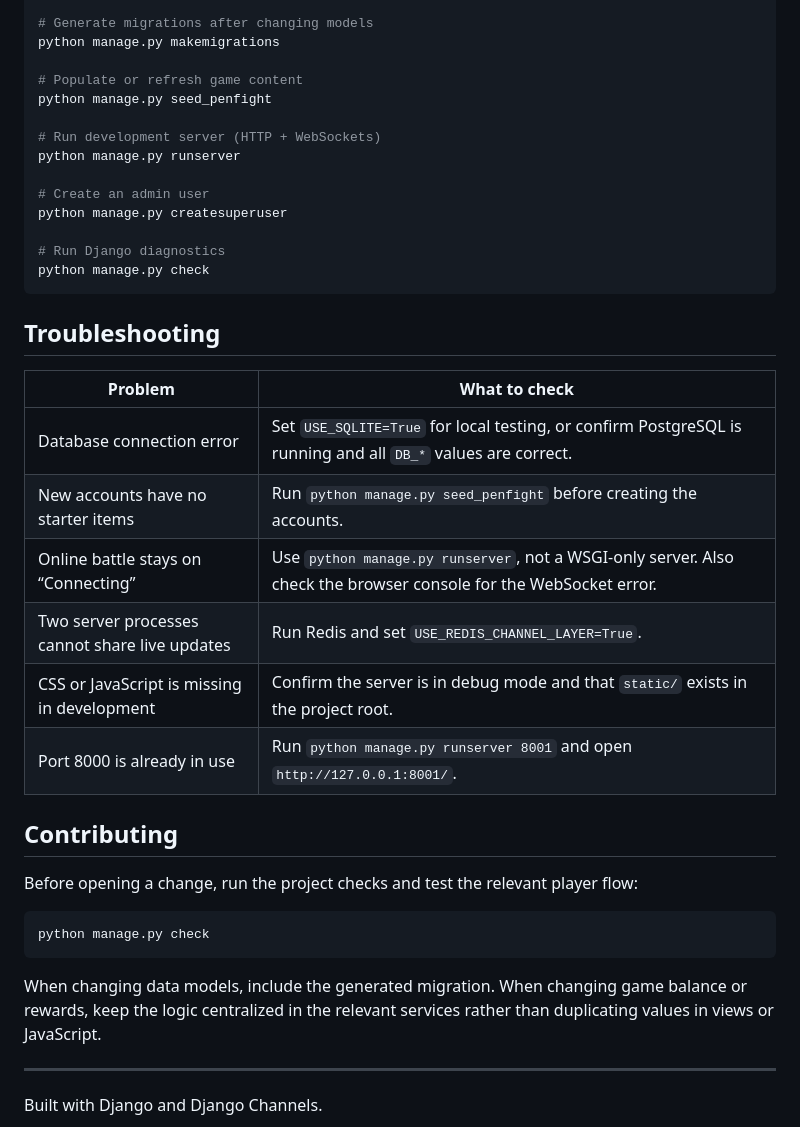
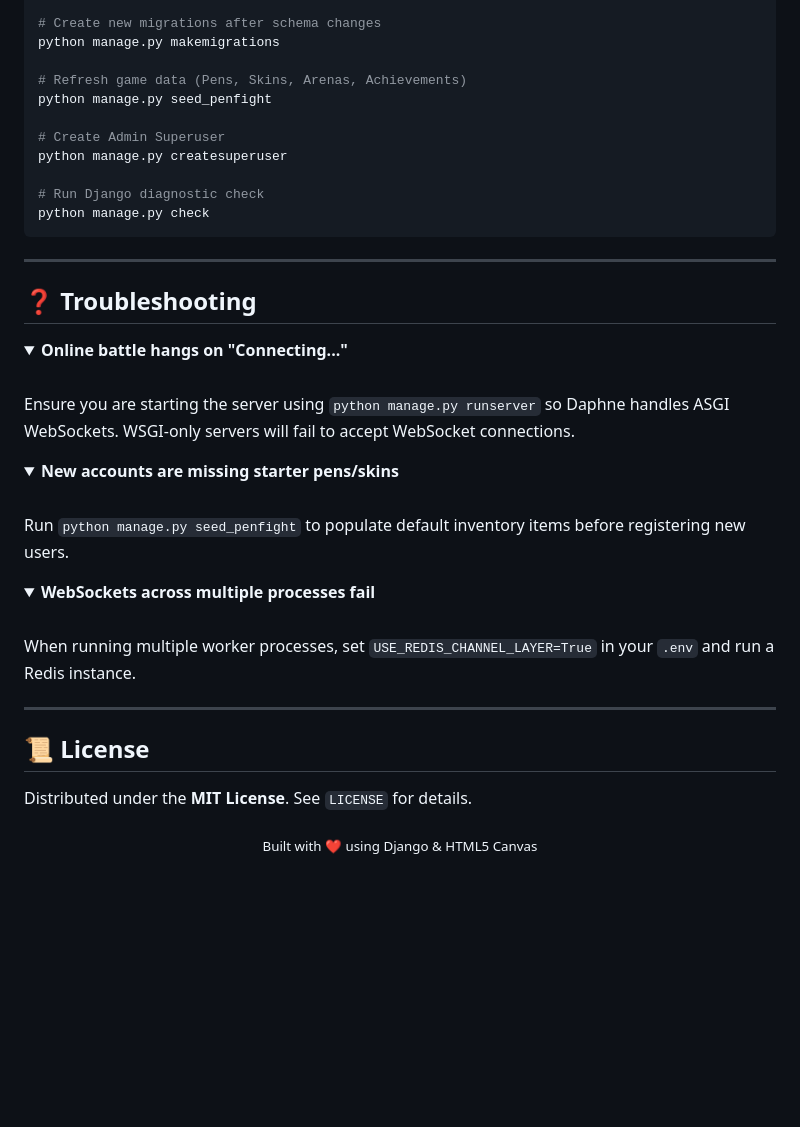
Before and after one commit to CODERYASH2909/Panfight-Arena, a Markdown page: README.md, the part around one of its changes. Rendered like a GitHub page; folded sections open; blank space fills up the shorter version.

````diff
--- a/README.md
+++ b/README.md
@@ -201,42 +214,46 @@ Then visit [http://127.0.0.1:8000/admin/](http://127.0.0.1:8000/admin/) to manag
 python manage.py migrate
 
-# Generate migrations after changing models
+# Create new migrations after schema changes
 python manage.py makemigrations
 
-# Populate or refresh game content
+# Refresh game data (Pens, Skins, Arenas, Achievements)
 python manage.py seed_penfight
 
-# Run development server (HTTP + WebSockets)
-python manage.py runserver
-
-# Create an admin user
+# Create Admin Superuser
 python manage.py createsuperuser
 
-# Run Django diagnostics
+# Run Django diagnostic check
 python manage.py check
 ```
 
-## Troubleshooting
+---
 
-| Problem | What to check |
-| --- | --- |
-| Database connection error | Set `USE_SQLITE=True` for local testing, or confirm PostgreSQL is running and all `DB_*` values are correct. |
-| New accounts have no starter items | Run `python manage.py seed_penfight` before creating the accounts. |
-| Online battle stays on “Connecting” | Use `python manage.py runserver`, not a WSGI-only server. Also check the browser console for the WebSocket error. |
-| Two server processes cannot share live updates | Run Redis and set `USE_REDIS_CHANNEL_LAYER=True`. |
-| CSS or JavaScript is missing in development | Confirm the server is in debug mode and that `static/` exists in the project root. |
-| Port 8000 is already in use | Run `python manage.py runserver 8001` and open `http://127.0.0.1:8001/`. |
+## ❓ Troubleshooting
 
-## Contributing
+<details>
+<summary><b>Online battle hangs on "Connecting..."</b></summary>
+<br>
+Ensure you are starting the server using <code>python manage.py runserver</code> so Daphne handles ASGI WebSockets. WSGI-only servers will fail to accept WebSocket connections.
+</details>
 
-Before opening a change, run the project checks and test the relevant player flow:
+<details>
+<summary><b>New accounts are missing starter pens/skins</b></summary>
+<br>
+Run <code>python manage.py seed_penfight</code> to populate default inventory items before registering new users.
+</details>
 
-```bash
-python manage.py check
-```
-
-When changing data models, include the generated migration. When changing game balance or rewards, keep the logic centralized in the relevant services rather than duplicating values in views or JavaScript.
+<details>
+<summary><b>WebSockets across multiple processes fail</b></summary>
+<br>
+When running multiple worker processes, set <code>USE_REDIS_CHANNEL_LAYER=True</code> in your <code>.env</code> and run a Redis instance.
+</details>
 
 ---
 
-Built with Django and Django Channels.
+## 📜 License
+
+Distributed under the **MIT License**. See `LICENSE` for details.
+
+<div align="center">
+  <sub>Built with ❤️ using Django & HTML5 Canvas</sub>
+</div>
````
Also changed, not shown: other parts of README.md (+153 -140 lines).
